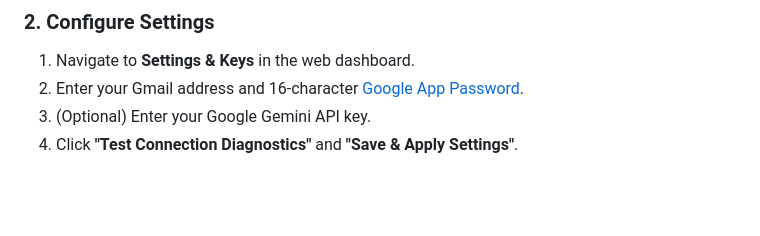
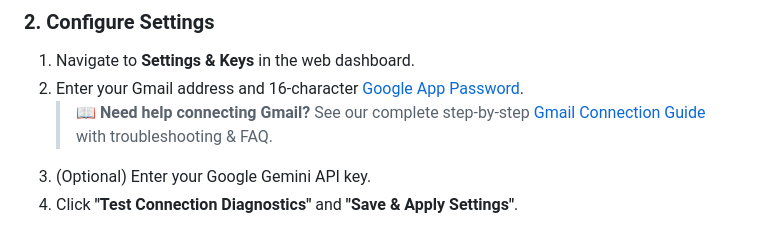
Before and after one commit to MudassirT/Email_Automation_Saas, a Markdown page: README.md, the part around the change. GitHub-like rendering; blank space fills up the shorter version.

Commit message:
docs: add comprehensive end-user Gmail connection guide

```diff
--- a/README.md
+++ b/README.md
@@ -102,6 +102,7 @@ Your browser will automatically open to **http://localhost:8000**.
 ### 2. Configure Settings
 1. Navigate to **Settings & Keys** in the web dashboard.
 2. Enter your Gmail address and 16-character [Google App Password](https://myaccount.google.com/apppasswords).
+   > 📖 **Need help connecting Gmail?** See our complete step-by-step [Gmail Connection Guide](GMAIL_CONNECTION_GUIDE.md) with troubleshooting & FAQ.
 3. (Optional) Enter your Google Gemini API key.
 4. Click **"Test Connection Diagnostics"** and **"Save & Apply Settings"**.
 
```
Also changed, not shown: GMAIL_CONNECTION_GUIDE.md (added, +138 -0 lines).
